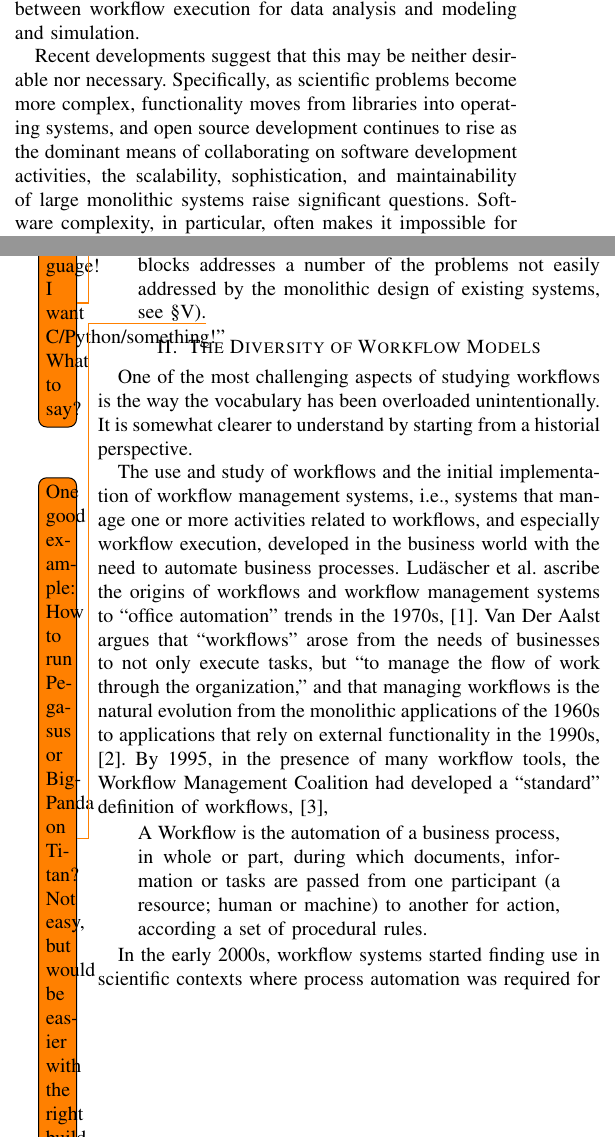
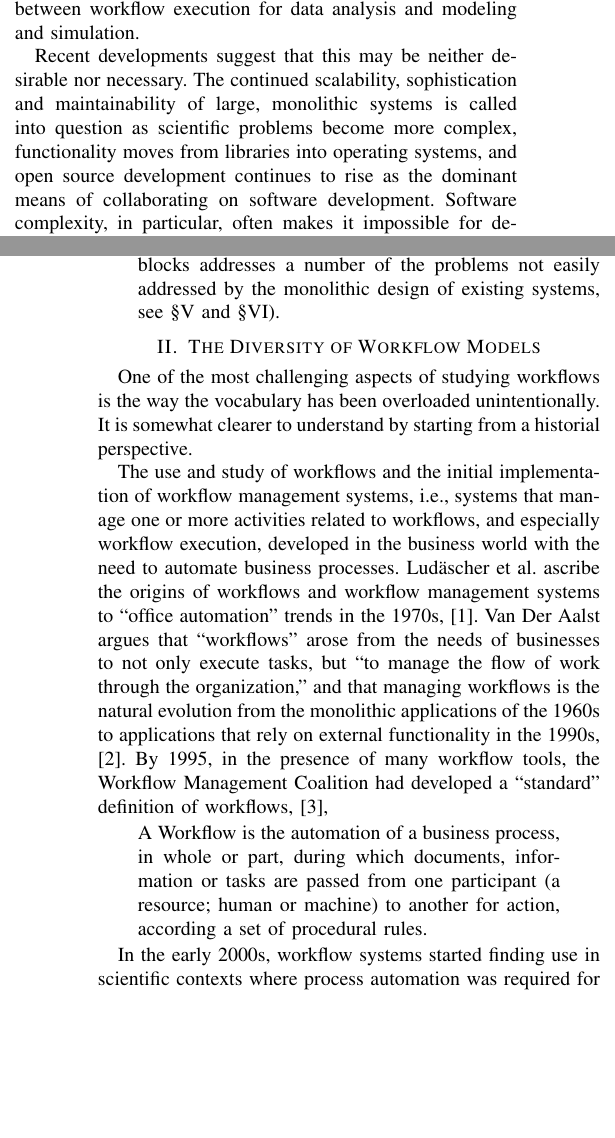
Before and after one commit to jayjaybillings/workflows-paper, a LaTeX paper (src/main.tex, which reads src/introduction.tex): two parts of the columns of pages 1 and 2 of 7, joined at a grey line, cut so that both start at the same text, the shorter picture padded with empty space. Compiled offline with pdfLaTeX; a missing font is replaced by an installed copy or a similar font; a LaTeX package or settings file that is missing is left out.

Commit message:
Touched up introduction. Fixed minor things in abstract.
Will rewrite abstract later.
Signed-off-by: Jay Jay Billings <billingsjj@ornl.gov>

```diff
--- a/src/introduction.tex
+++ b/src/introduction.tex
@@ -39,11 +39,7 @@ to jump between workflow execution for data analysis and modeling and
 simulation.
 
 Recent developments suggest that this may be neither desirable nor necessary.
-Specifically, as scientific problems become more complex, functionality moves
-from libraries into operating systems, and open source development continues to
-rise as the dominant means of collaborating on software development activities,
-the scalability, sophistication, and maintainability of large monolithic systems
-raise significant questions. Software complexity, in particular, often makes it
+The continued scalability, sophistication and maintainability of large, monolithic systems is called into question as scientific problems become more complex, functionality moves from libraries into operating systems, and open source development continues to rise as the dominant means of collaborating on software development. Software complexity, in particular, often makes it
 impossible for development on large systems to scale to the required level
 because the accretion of new capability means managing larger pools of
 people and a larger software development effort. One obvious alternative with
@@ -66,6 +63,6 @@ consolidation and sharing, (see \S \ref{commonFunc}).\todo{"F your language! I
-want C/Python/something!" What to say?} \item We develop an understanding of
+consolidation and sharing, (see \S \ref{buildings-blocks}).
+\item We develop an understanding of
 these common elements as building blocks and how composing these building blocks
 addresses a number of the problems not easily addressed by the monolithic design
-of existing systems, see \S \ref{buildings-blocks}).\todo{One good example: How
-to run Pegasus or BigPanda on Titan? Not easy, but would be easier with the
-right building block.} \end{itemize}
+of existing systems, see \S\ref{buildings-blocks} and \S\ref{discussion}).
+\end{itemize}
```
Also changed, not shown: src/discussion.tex (+1 -1 lines), src/experience.tex (+2 -2 lines), src/main.tex (+3 -3 lines), src/introduction.tex (7 more changed lines).
